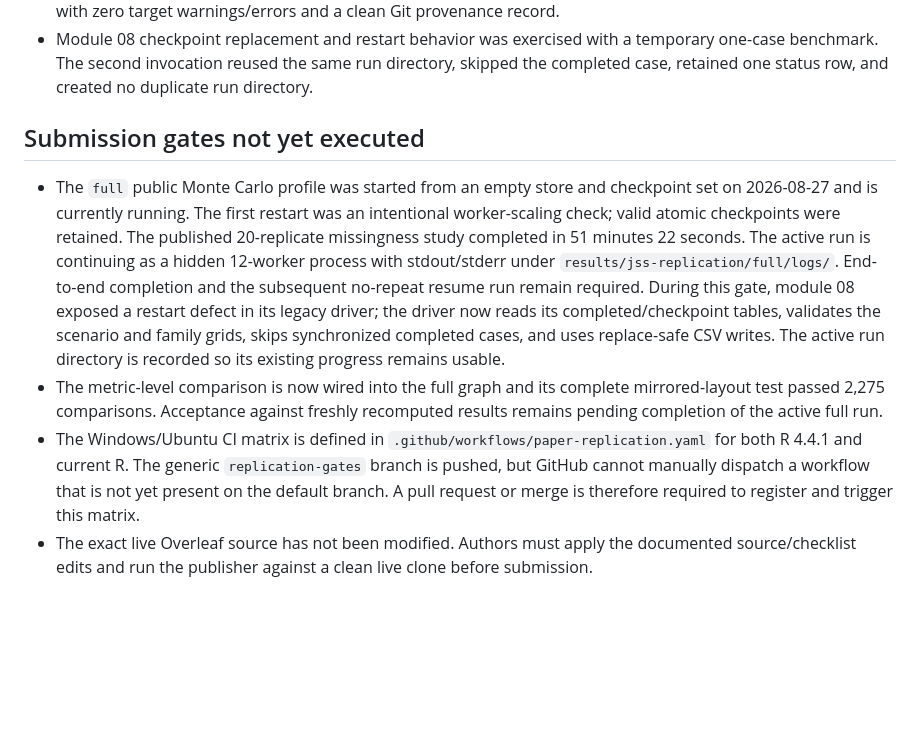
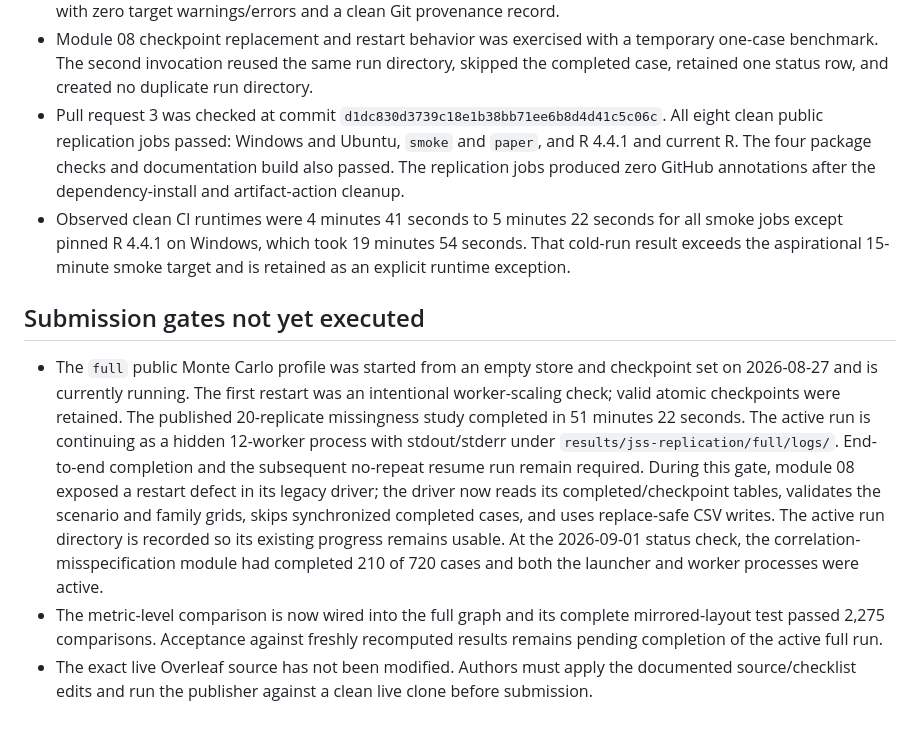
Before and after one commit to ahibbert/gamlss.longitudinal, a Markdown page: paper/verification-status.md, the part around one of its changes. Drawn GitHub-style; blank space fills up the shorter version.

Commit message:
Refresh replication verification status

```diff
--- a/paper/verification-status.md
+++ b/paper/verification-status.md
@@ -31,6 +31,16 @@ Last updated: 2026-08-27 (Australia/Sydney).
   temporary one-case benchmark. The second invocation reused the same run
   directory, skipped the completed case, retained one status row, and created
   no duplicate run directory.
+- Pull request 3 was checked at commit
+  `d1dc830d3739c18e1b38bb71ee6b8d4d41c5c06c`. All eight clean public
+  replication jobs passed: Windows and Ubuntu, `smoke` and `paper`, and R
+  4.4.1 and current R. The four package checks and documentation build also
+  passed. The replication jobs produced zero GitHub annotations after the
+  dependency-install and artifact-action cleanup.
+- Observed clean CI runtimes were 4 minutes 41 seconds to 5 minutes 22 seconds
+  for all smoke jobs except pinned R 4.4.1 on Windows, which took 19 minutes
+  54 seconds. That cold-run result exceeds the aspirational 15-minute smoke
+  target and is retained as an explicit runtime exception.
 
 ## Submission gates not yet executed
 
@@ -45,14 +55,12 @@ Last updated: 2026-08-27 (Australia/Sydney).
   now reads its completed/checkpoint tables, validates the scenario and family
   grids, skips synchronized completed cases, and uses replace-safe CSV writes.
   The active run directory is recorded so its existing progress remains usable.
+  At the 2026-09-01 status check, the correlation-misspecification module had
+  completed 210 of 720 cases and both the launcher and worker processes were
+  active.
 - The metric-level comparison is now wired into the full graph and its complete
   mirrored-layout test passed 2,275 comparisons. Acceptance against freshly
   recomputed results remains pending completion of the active full run.
-- The Windows/Ubuntu CI matrix is defined in
-  `.github/workflows/paper-replication.yaml` for both R 4.4.1 and current R. The
-  generic `replication-gates` branch is pushed, but GitHub cannot manually
-  dispatch a workflow that is not yet present on the default branch. A pull
-  request or merge is therefore required to register and trigger this matrix.
 - The exact live Overleaf source has not been modified. Authors must apply the
   documented source/checklist edits and run the publisher against a clean live
   clone before submission.
```
Also changed, not shown: other parts of paper/verification-status.md (+1 -1 lines).
